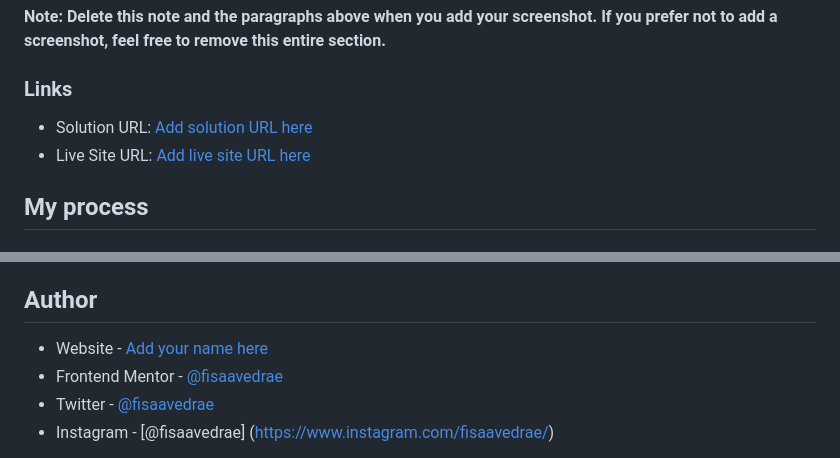
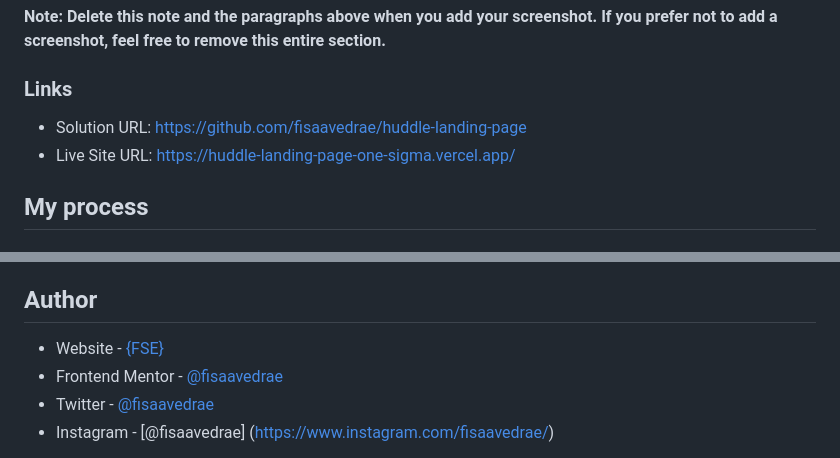
Before and after one commit to fisaavedrae/huddle-landing-page, a Markdown page: README.md, 2 parts joined by grey strips. Rendered like a GitHub page.

```diff
--- a/README.md
+++ b/README.md
@@ -40,8 +40,8 @@ Then crop/optimize/edit your image however you like, add it to your project, and
 
 ### Links
 
-- Solution URL: [Add solution URL here](https://github.com/fisaavedrae/huddle-landing-page)
-- Live Site URL: [Add live site URL here](https://huddle-landing-page-one-sigma.vercel.app/)
+- Solution URL: [https://github.com/fisaavedrae/huddle-landing-page](https://github.com/fisaavedrae/huddle-landing-page)
+- Live Site URL: [https://huddle-landing-page-one-sigma.vercel.app/](https://huddle-landing-page-one-sigma.vercel.app/)
 
 ## My process
 
@@ -80,7 +80,7 @@ Use this section to outline areas that you want to continue focusing on in futur
 
 ## Author
 
-- Website - [Add your name here](https://fisaavedrae.github.io/)
+- Website - [{FSE}](https://fisaavedrae.github.io/)
 - Frontend Mentor - [@fisaavedrae](https://www.frontendmentor.io/profile/fisaavedrae)
 - Twitter - [@fisaavedrae](https://www.twitter.com/fisaavedrae)
 - Instagram - [@fisaavedrae] (https://www.instagram.com/fisaavedrae/)
```
